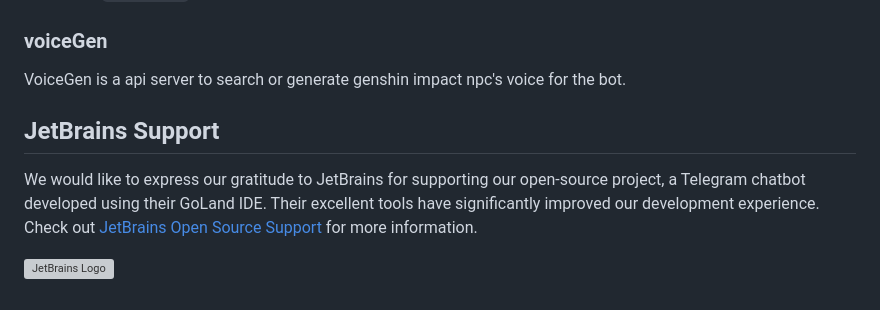
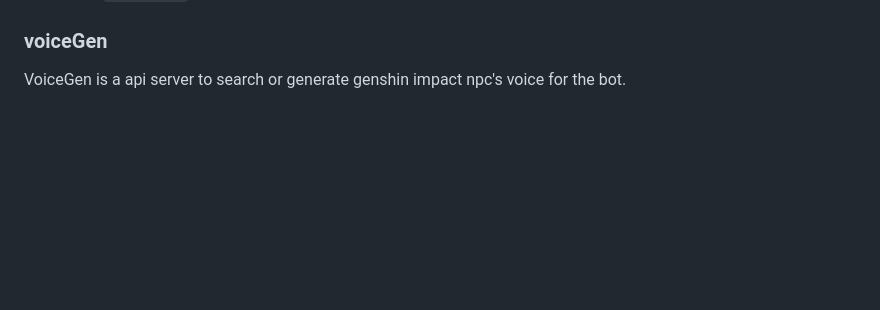
Before and after one commit to CSUSTers/csust-got, a Markdown page: README.md, the part around the change. Drawn GitHub-style; blank space fills up the shorter version; grey boxes are pictures that could not be loaded.

Commit message:
chore: 移除JetBrains支持部分的说明和相关内容

```diff
--- a/README.md
+++ b/README.md
@@ -98,9 +98,3 @@ Located in `attachment` folder.
 ### voiceGen
 
 VoiceGen is a api server to search or generate genshin impact npc's voice for the bot.
-
-## JetBrains Support
-
-We would like to express our gratitude to JetBrains for supporting our open-source project, a Telegram chatbot developed using their GoLand IDE. Their excellent tools have significantly improved our development experience. Check out [JetBrains Open Source Support](https://jb.gg/OpenSourceSupport) for more information.
-
-![JetBrains Logo](https://resources.jetbrains.com/storage/products/company/brand/logos/jb_beam.svg)
```
